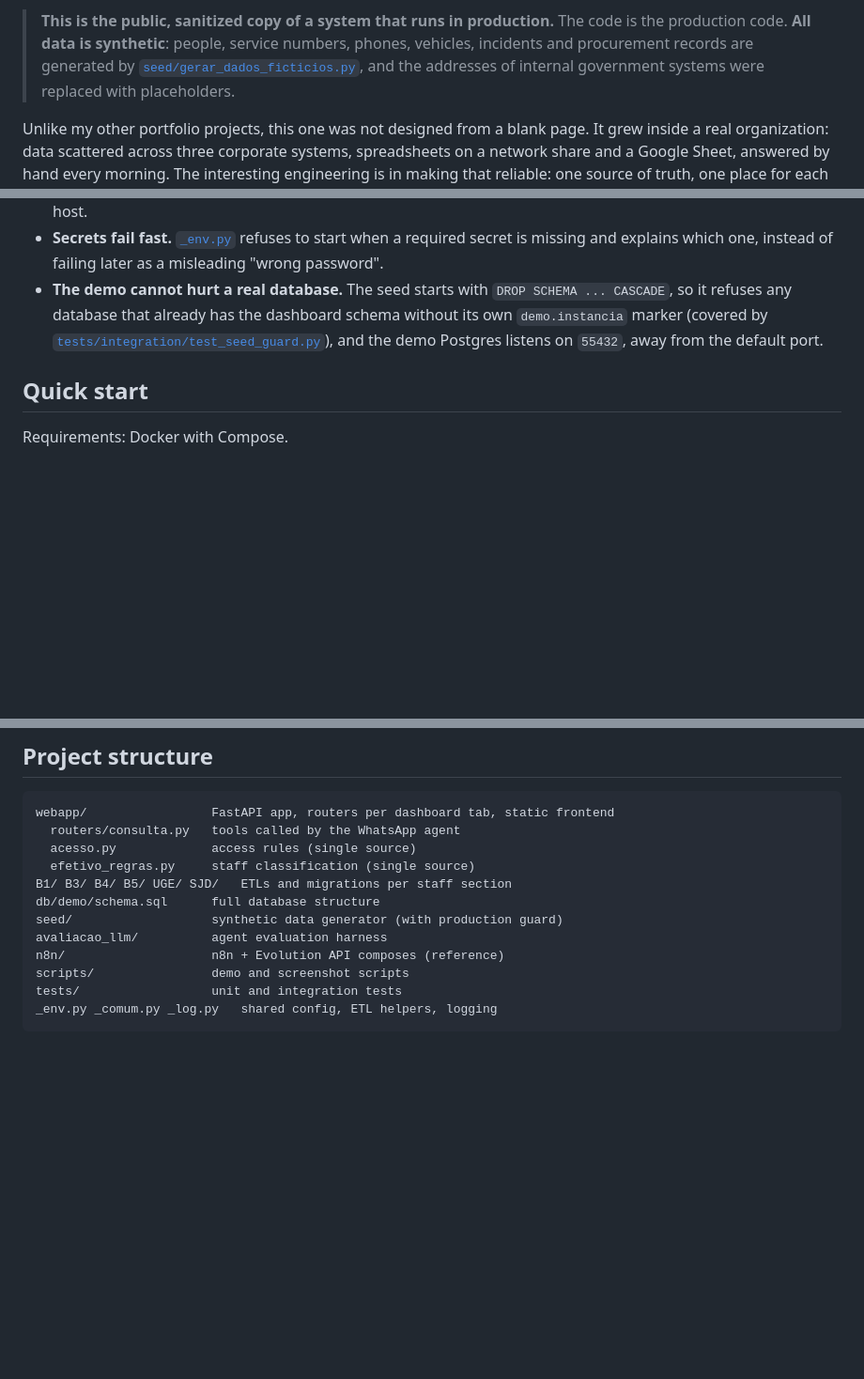
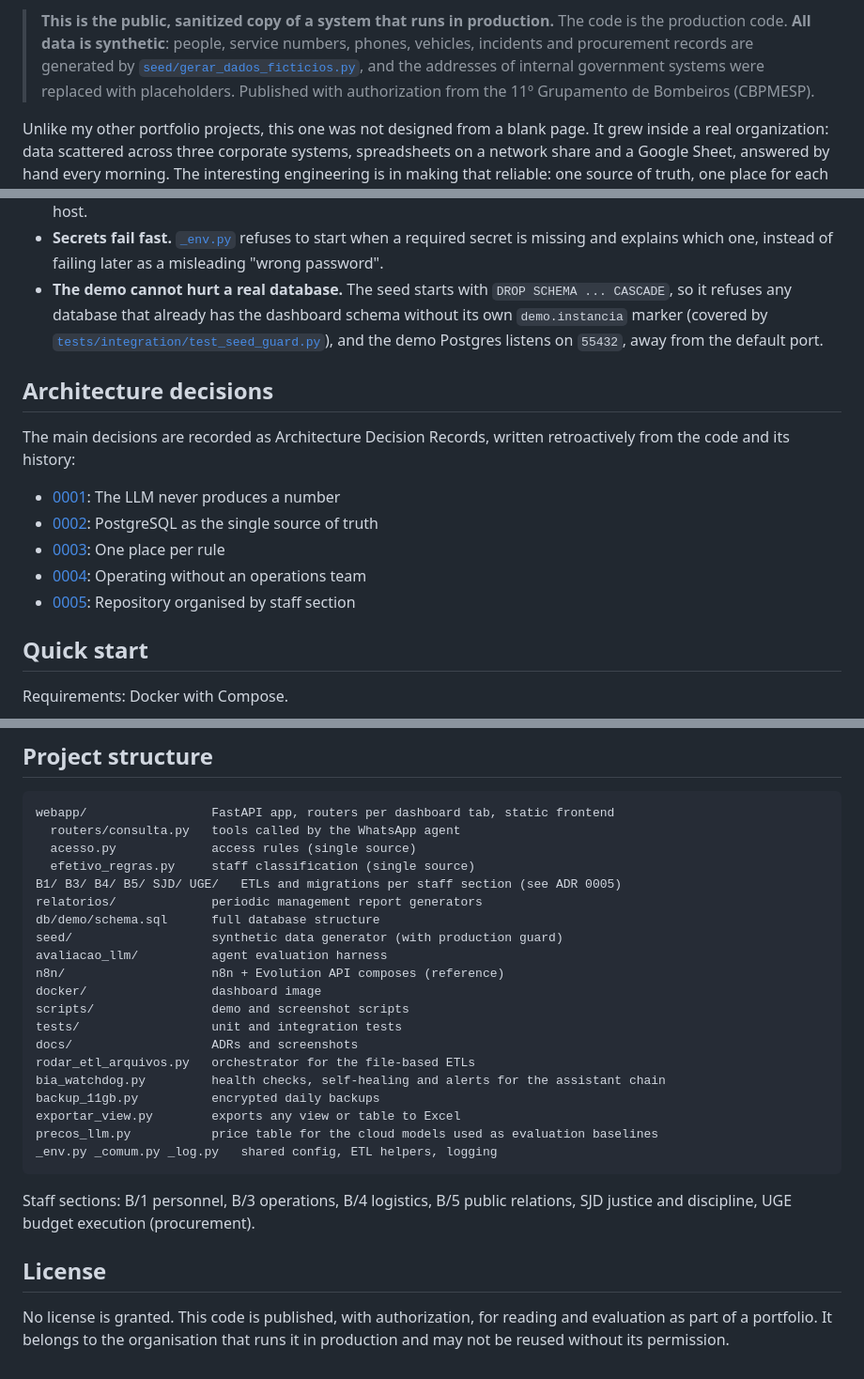
Before and after one commit to Renan-Maciel-Santos/firefighter-ops-platform, a Markdown page: README.md, 3 parts joined by grey strips. Shown at 94% size. Rendered like a GitHub page; blank space fills up the shorter version.

Commit message:
docs(readme): link the ADRs, complete the project map and state the license
Co-Authored-By: Claude Opus 5.5 <noreply@anthropic.com>

````diff
--- a/README.md
+++ b/README.md
@@ -15,6 +15,7 @@ São Paulo state, Brazil.
 > numbers, phones, vehicles, incidents and procurement records are generated by
 > [`seed/gerar_dados_ficticios.py`](seed/gerar_dados_ficticios.py), and the
 > addresses of internal government systems were replaced with placeholders.
+> Published with authorization from the 11º Grupamento de Bombeiros (CBPMESP).
 
 Unlike my other portfolio projects, this one was not designed from a blank
 page. It grew inside a real organization: data scattered across three
@@ -139,6 +140,16 @@ flowchart LR
   [`tests/integration/test_seed_guard.py`](tests/integration/test_seed_guard.py)),
   and the demo Postgres listens on `55432`, away from the default port.
 
+## Architecture decisions
+
+The main decisions are recorded as Architecture Decision Records, written retroactively from the code and its history:
+
+- [0001](docs/adr/0001-the-llm-never-produces-a-number.md): The LLM never produces a number
+- [0002](docs/adr/0002-postgresql-as-the-single-source-of-truth.md): PostgreSQL as the single source of truth
+- [0003](docs/adr/0003-one-place-per-rule.md): One place per rule
+- [0004](docs/adr/0004-operating-without-an-operations-team.md): Operating without an operations team
+- [0005](docs/adr/0005-repository-organised-by-staff-section.md): Repository organised by staff section
+
 ## Quick start
 
 Requirements: Docker with Compose.
@@ -241,12 +252,26 @@ webapp/                 FastAPI app, routers per dashboard tab, static frontend
   routers/consulta.py   tools called by the WhatsApp agent
   acesso.py             access rules (single source)
   efetivo_regras.py     staff classification (single source)
-B1/ B3/ B4/ B5/ UGE/ SJD/   ETLs and migrations per staff section
+B1/ B3/ B4/ B5/ SJD/ UGE/   ETLs and migrations per staff section (see ADR 0005)
+relatorios/             periodic management report generators
 db/demo/schema.sql      full database structure
 seed/                   synthetic data generator (with production guard)
 avaliacao_llm/          agent evaluation harness
 n8n/                    n8n + Evolution API composes (reference)
+docker/                 dashboard image
 scripts/                demo and screenshot scripts
 tests/                  unit and integration tests
+docs/                   ADRs and screenshots
+rodar_etl_arquivos.py   orchestrator for the file-based ETLs
+bia_watchdog.py         health checks, self-healing and alerts for the assistant chain
+backup_11gb.py          encrypted daily backups
+exportar_view.py        exports any view or table to Excel
+precos_llm.py           price table for the cloud models used as evaluation baselines
 _env.py _comum.py _log.py   shared config, ETL helpers, logging
 ```
+
+Staff sections: B/1 personnel, B/3 operations, B/4 logistics, B/5 public relations, SJD justice and discipline, UGE budget execution (procurement).
+
+## License
+
+No license is granted. This code is published, with authorization, for reading and evaluation as part of a portfolio. It belongs to the organisation that runs it in production and may not be reused without its permission.
````
